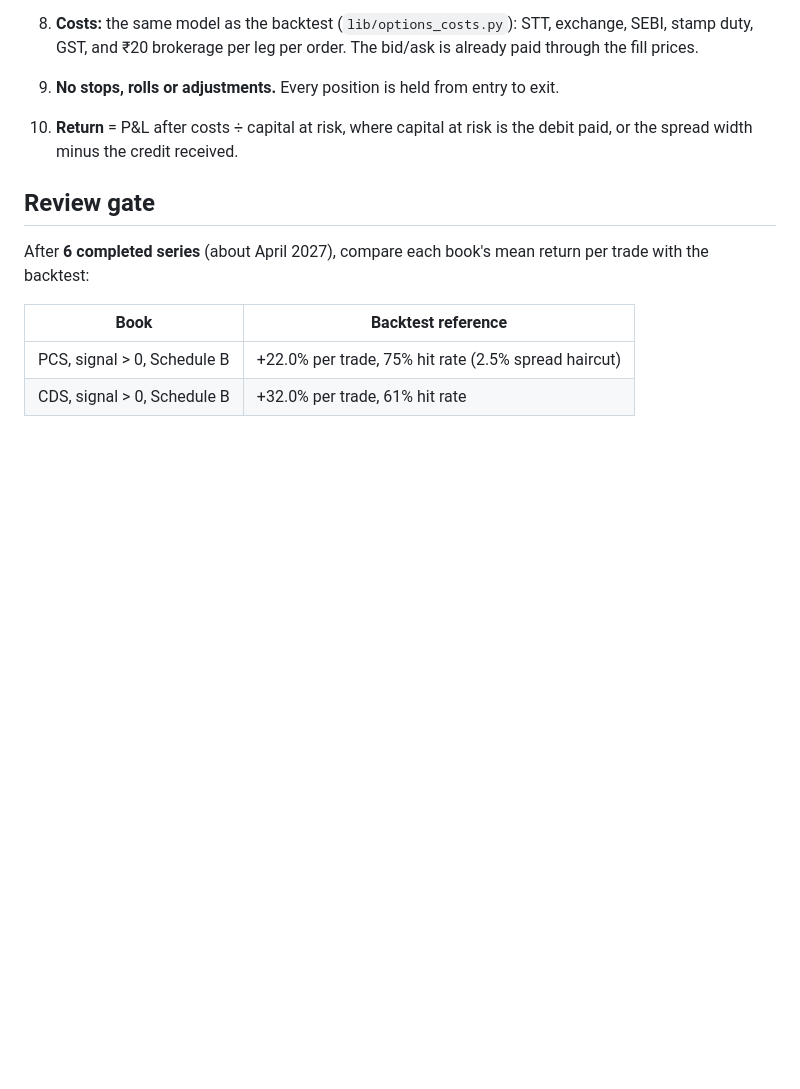
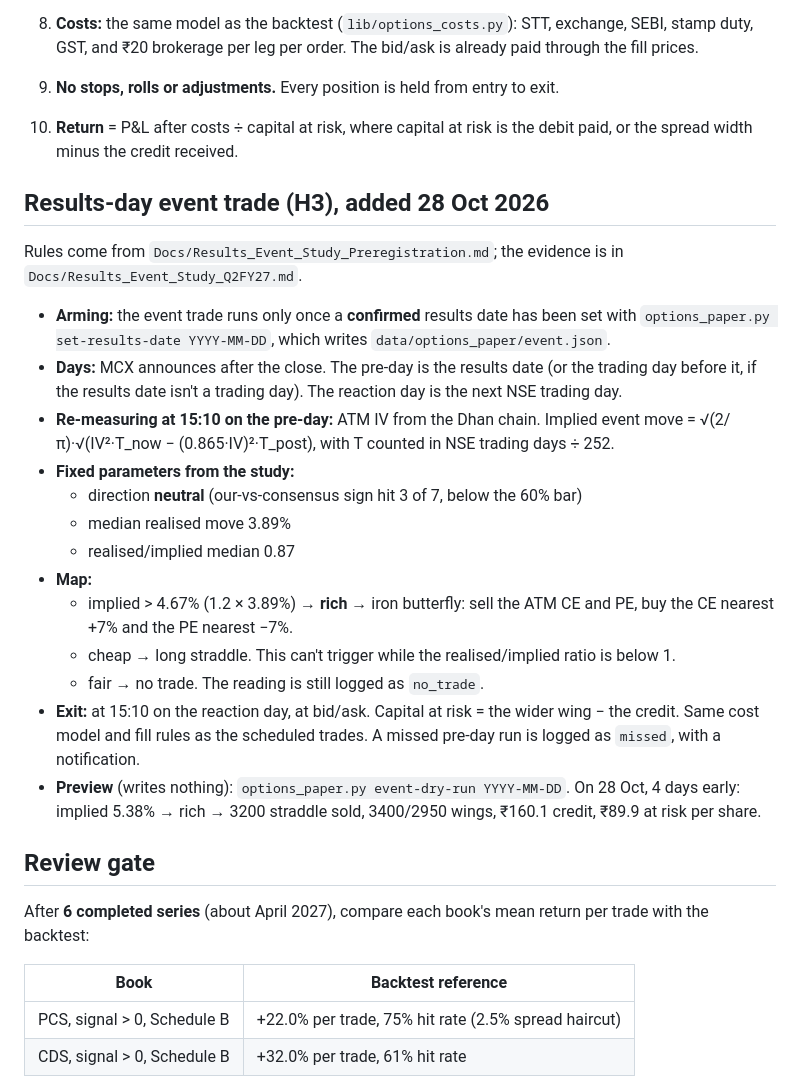
Before and after one commit to sucaanalytics-max/mcx-vercel, a Markdown page: docs/Options_Paper_Trading_Rules.md, the part around the change. Drawn GitHub-style; blank space fills up the shorter version.

Commit message:
docs: paper-trading rules for the results-day event trade
Co-Authored-By: Claude Opus 5.5 <noreply@anthropic.com>

```diff
--- a/docs/Options_Paper_Trading_Rules.md
+++ b/docs/Options_Paper_Trading_Rules.md
@@ -34,6 +34,24 @@ Crossing the bid/ask on a whole structure in the near month cost **0.8% of capit
 9. **No stops, rolls or adjustments.** Every position is held from entry to exit.
 10. **Return** = P&L after costs ÷ capital at risk, where capital at risk is the debit paid, or the spread width minus the credit received.
 
+## Results-day event trade (H3), added 28 Oct 2026
+
+Rules come from `Docs/Results_Event_Study_Preregistration.md`; the evidence is in `Docs/Results_Event_Study_Q2FY27.md`.
+
+- **Arming:** the event trade runs only once a **confirmed** results date has been set with `options_paper.py set-results-date YYYY-MM-DD`, which writes `data/options_paper/event.json`.
+- **Days:** MCX announces after the close. The pre-day is the results date (or the trading day before it, if the results date isn't a trading day). The reaction day is the next NSE trading day.
+- **Re-measuring at 15:10 on the pre-day:** ATM IV from the Dhan chain. Implied event move = √(2/π)·√(IV²·T_now − (0.865·IV)²·T_post), with T counted in NSE trading days ÷ 252.
+- **Fixed parameters from the study:**
+  - direction **neutral** (our-vs-consensus sign hit 3 of 7, below the 60% bar)
+  - median realised move 3.89%
+  - realised/implied median 0.87
+- **Map:**
+  - implied > 4.67% (1.2 × 3.89%) → **rich** → iron butterfly: sell the ATM CE and PE, buy the CE nearest +7% and the PE nearest −7%.
+  - cheap → long straddle. This can't trigger while the realised/implied ratio is below 1.
+  - fair → no trade. The reading is still logged as `no_trade`.
+- **Exit:** at 15:10 on the reaction day, at bid/ask. Capital at risk = the wider wing − the credit. Same cost model and fill rules as the scheduled trades. A missed pre-day run is logged as `missed`, with a notification.
+- **Preview** (writes nothing): `options_paper.py event-dry-run YYYY-MM-DD`. On 28 Oct, 4 days early: implied 5.38% → rich → 3200 straddle sold, 3400/2950 wings, ₹160.1 credit, ₹89.9 at risk per share.
+
 ## Review gate
 
 After **6 completed series** (about April 2027), compare each book's mean return per trade with the backtest:
```
